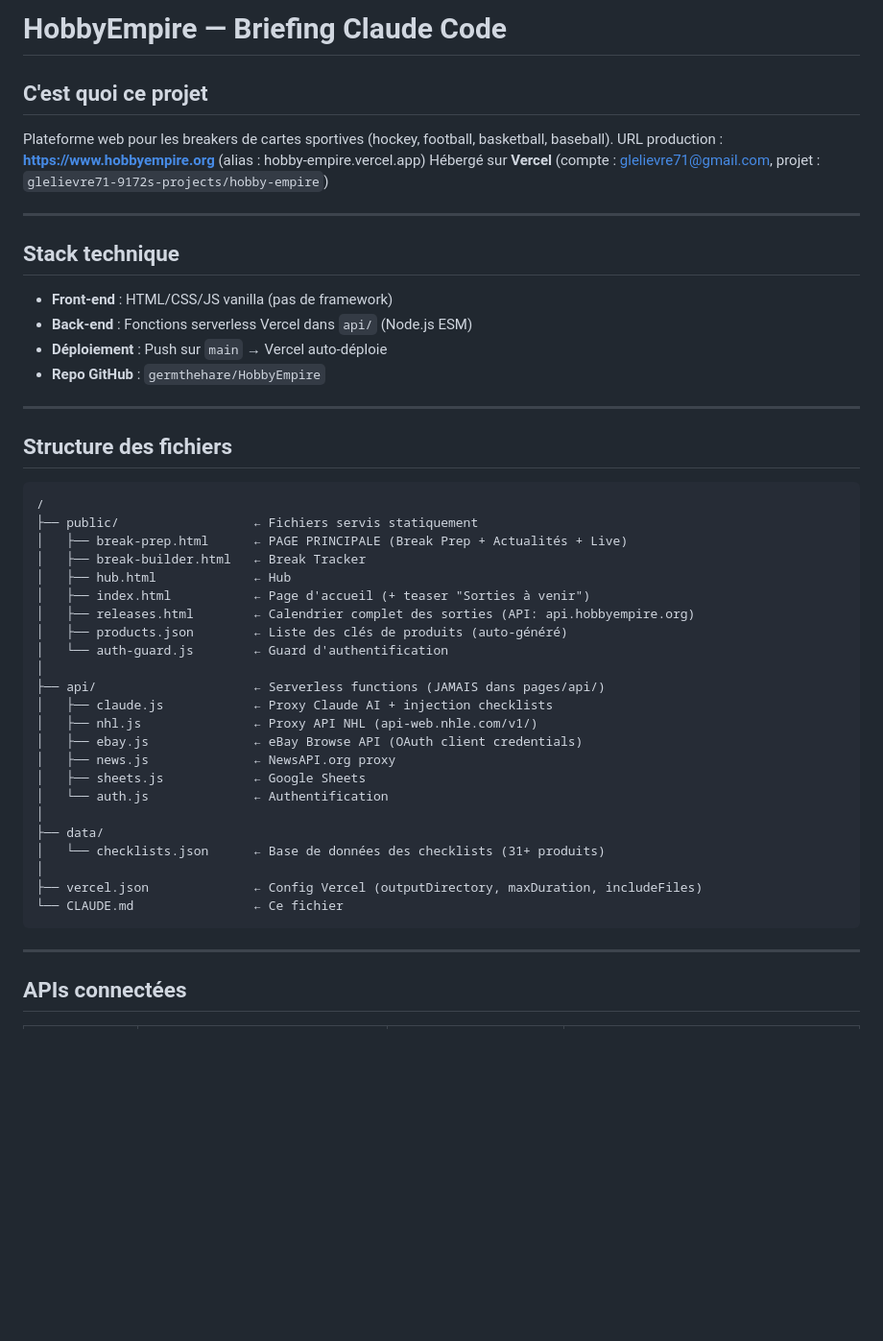
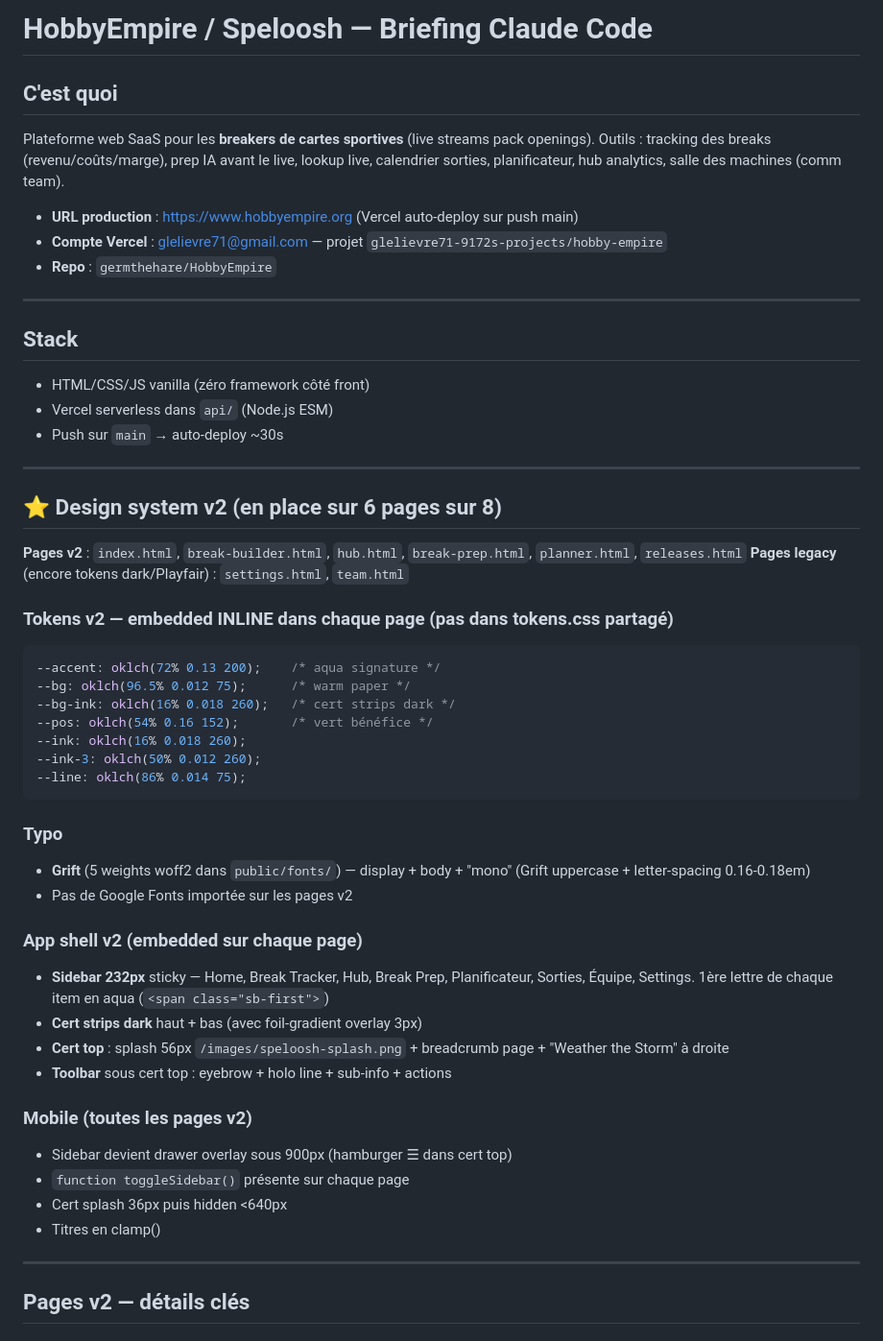
Before and after one commit to germthehare/HobbyEmpire, a Markdown page: CLAUDE.md, the part around one of its changes. Shown at 96% size. GitHub-like rendering; blank space fills up the shorter version.

````diff
--- a/CLAUDE.md
+++ b/CLAUDE.md
@@ -1,49 +1,55 @@
-# HobbyEmpire — Briefing Claude Code
+# HobbyEmpire / Speloosh — Briefing Claude Code
 
-## C'est quoi ce projet
-Plateforme web pour les breakers de cartes sportives (hockey, football, basketball, baseball).
-URL production : **https://www.hobbyempire.org** (alias : hobby-empire.vercel.app)
-Hébergé sur **Vercel** (compte : glelievre71@gmail.com, projet : `glelievre71-9172s-projects/hobby-empire`)
+## C'est quoi
+Plateforme web SaaS pour les **breakers de cartes sportives** (live streams pack openings).
+Outils : tracking des breaks (revenu/coûts/marge), prep IA avant le live, lookup live, calendrier sorties, planificateur, hub analytics, salle des machines (comm team).
+
+- **URL production** : https://www.hobbyempire.org (Vercel auto-deploy sur push main)
+- **Compte Vercel** : glelievre71@gmail.com — projet `glelievre71-9172s-projects/hobby-empire`
+- **Repo** : `germthehare/HobbyEmpire`
 
 ---
 
-## Stack technique
-- **Front-end** : HTML/CSS/JS vanilla (pas de framework)
-- **Back-end** : Fonctions serverless Vercel dans `api/` (Node.js ESM)
-- **Déploiement** : Push sur `main` → Vercel auto-déploie
-- **Repo GitHub** : `germthehare/HobbyEmpire`
+## Stack
+- HTML/CSS/JS vanilla (zéro framework côté front)
+- Vercel serverless dans `api/` (Node.js ESM)
+- Push sur `main` → auto-deploy ~30s
 
 ---
 
-## Structure des fichiers
+## ⭐ Design system v2 (en place sur 6 pages sur 8)
 
+**Pages v2** : `index.html`, `break-builder.html`, `hub.html`, `break-prep.html`, `planner.html`, `releases.html`
+**Pages legacy** (encore tokens dark/Playfair) : `settings.html`, `team.html`
+
+### Tokens v2 — embedded INLINE dans chaque page (pas dans tokens.css partagé)
+```css
+--accent: oklch(72% 0.13 200);    /* aqua signature */
+--bg: oklch(96.5% 0.012 75);      /* warm paper */
+--bg-ink: oklch(16% 0.018 260);   /* cert strips dark */
+--pos: oklch(54% 0.16 152);       /* vert bénéfice */
+--ink: oklch(16% 0.018 260);
+--ink-3: oklch(50% 0.012 260);
+--line: oklch(86% 0.014 75);
 ```
-/
-├── public/                  ← Fichiers servis statiquement
-│   ├── break-prep.html      ← PAGE PRINCIPALE (Break Prep + Actualités + Live)
-│   ├── break-builder.html   ← Break Tracker
-│   ├── hub.html             ← Hub
-│   ├── index.html           ← Page d'accueil (+ teaser "Sorties à venir")
-│   ├── releases.html        ← Calendrier complet des sorties (API: api.hobbyempire.org)
-│   ├── products.json        ← Liste des clés de produits (auto-généré)
-│   └── auth-guard.js        ← Guard d'authentification
-│
-├── api/                     ← Serverless functions (JAMAIS dans pages/api/)
-│   ├── claude.js            ← Proxy Claude AI + injection checklists
-│   ├── nhl.js               ← Proxy API NHL (api-web.nhle.com/v1/)
-│   ├── ebay.js              ← eBay Browse API (OAuth client credentials)
-│   ├── news.js              ← NewsAPI.org proxy
-│   ├── sheets.js            ← Google Sheets
-│   └── auth.js              ← Authentification
-│
-├── data/
-│   └── checklists.json      ← Base de données des checklists (31+ produits)
-│
-├── vercel.json              ← Config Vercel (outputDirectory, maxDuration, includeFiles)
-└── CLAUDE.md                ← Ce fichier
-```
+
+### Typo
+- **Grift** (5 weights woff2 dans `public/fonts/`) — display + body + "mono" (Grift uppercase + letter-spacing 0.16-0.18em)
+- Pas de Google Fonts importée sur les pages v2
+
+### App shell v2 (embedded sur chaque page)
+- **Sidebar 232px** sticky — Home, Break Tracker, Hub, Break Prep, Planificateur, Sorties, Équipe, Settings. 1ère lettre de chaque item en aqua (`<span class="sb-first">`)
+- **Cert strips dark** haut + bas (avec foil-gradient overlay 3px)
+- **Cert top** : splash 56px `/images/speloosh-splash.png` + breadcrumb page + "Weather the Storm" à droite
+- **Toolbar** sous cert top : eyebrow + holo line + sub-info + actions
+
+### Mobile (toutes les pages v2)
+- Sidebar devient drawer overlay sous 900px (hamburger ☰ dans cert top)
+- `function toggleSidebar()` présente sur chaque page
+- Cert splash 36px puis hidden <640px
+- Titres en clamp()
 
 ---
 
-## APIs connectées
+## Pages v2 — détails clés
 
````
Also changed, not shown: other parts of CLAUDE.md (+114 -95 lines).
